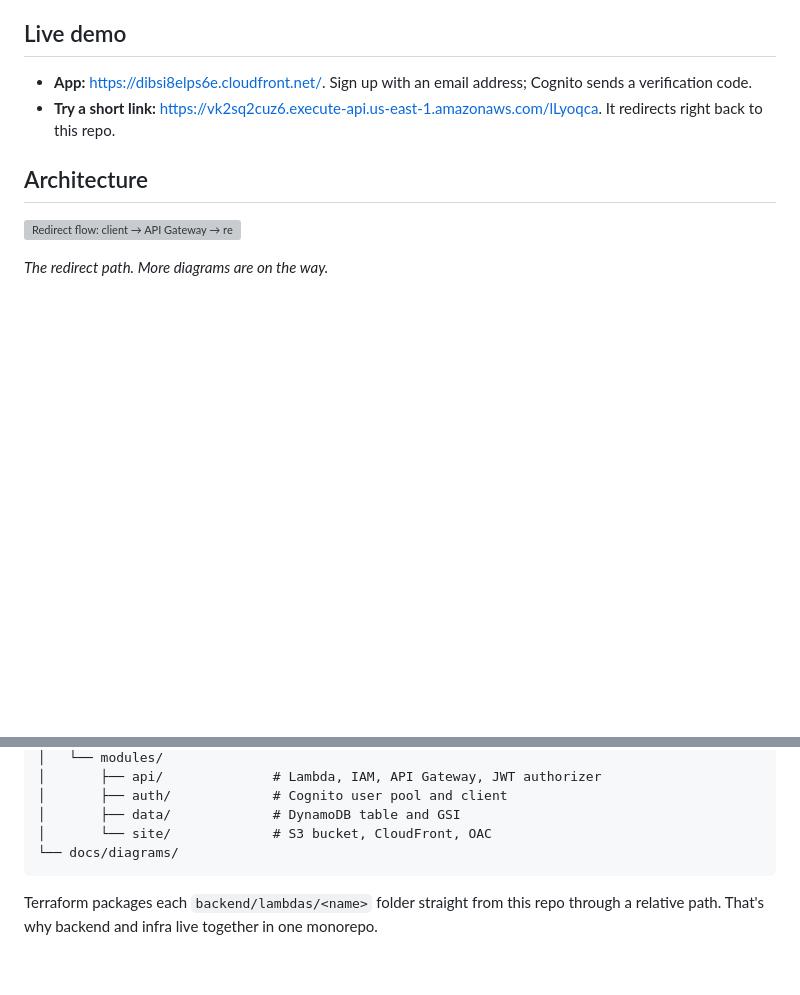
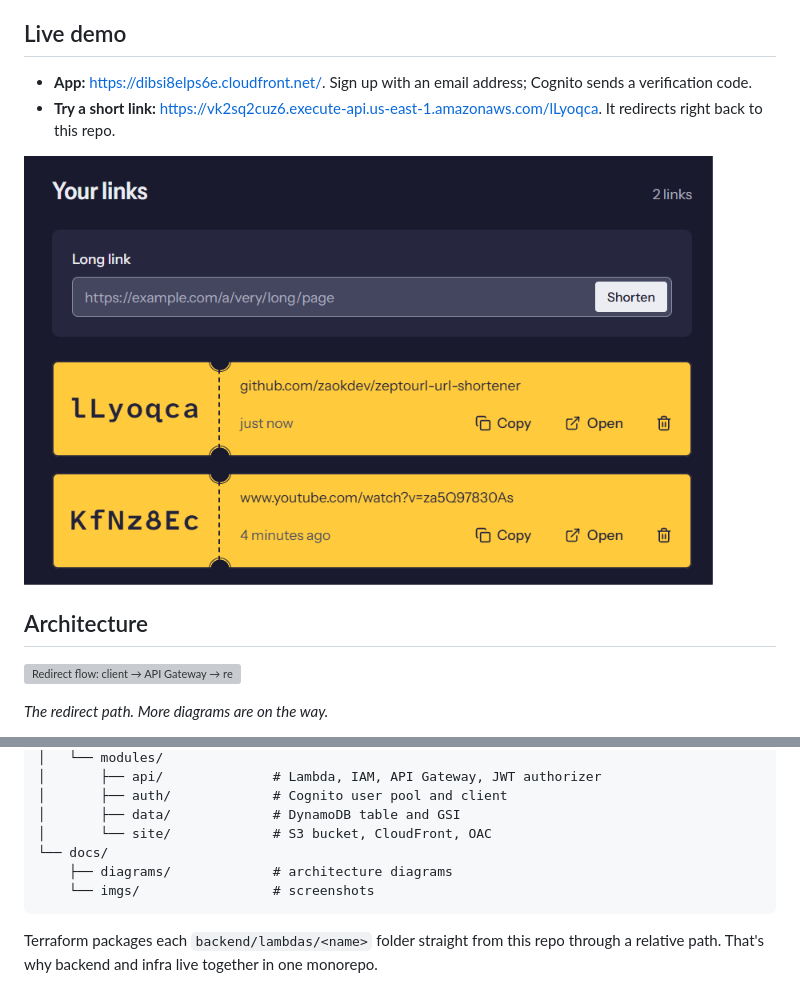
Before and after one commit to zaokdev/zeptourl-url-shortener, a Markdown page: README.md, 2 parts joined by grey strips. GitHub-like rendering; pictures changed too: docs/imgs/dashboard.png (added); blank space fills up the shorter version; grey boxes are pictures that could not be loaded.

Commit message:
Refactor code structure for improved readability and maintainability

````diff
--- a/README.md
+++ b/README.md
@@ -13,6 +13,8 @@ ZeptoURL turns long URLs into short codes and redirects anyone who opens one. It
 
 - **App:** [https://dibsi8elps6e.cloudfront.net/](https://dibsi8elps6e.cloudfront.net/). Sign up with an email address; Cognito sends a verification code.
 - **Try a short link:** [https://vk2sq2cuz6.execute-api.us-east-1.amazonaws.com/lLyoqca](https://vk2sq2cuz6.execute-api.us-east-1.amazonaws.com/lLyoqca). It redirects right back to this repo.
+
+![The ZeptoURL dashboard: a form to shorten a long link above a list of the user's short links, each with Copy, Open and Delete actions](docs/imgs/dashboard.png)
 
 ## Architecture
 
@@ -113,7 +115,9 @@ The S3 bucket blocks all public access. CloudFront reads it through **Origin Acc
 │       ├── auth/             # Cognito user pool and client
 │       ├── data/             # DynamoDB table and GSI
 │       └── site/             # S3 bucket, CloudFront, OAC
-└── docs/diagrams/
+└── docs/
+    ├── diagrams/             # architecture diagrams
+    └── imgs/                 # screenshots
 ```
 
 Terraform packages each `backend/lambdas/<name>` folder straight from this repo through a relative path. That's why backend and infra live together in one monorepo.
````
